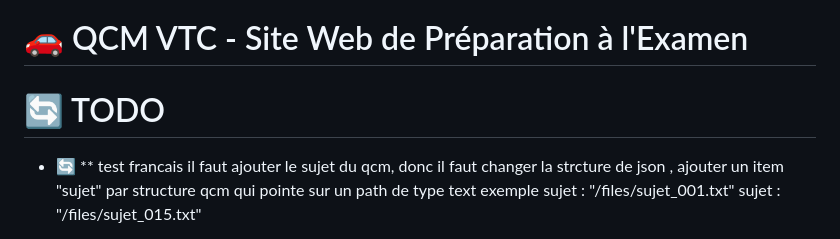
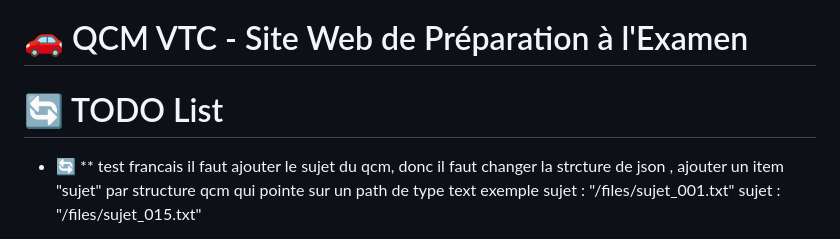
Before and after one commit to devops-aws-ci/examen-vtc-app, a Markdown page: readme.md, the part around the change. GitHub-like rendering.

Commit message:
TODO List coment

```diff
--- a/readme.md
+++ b/readme.md
@@ -1,7 +1,7 @@
 # 🚗 QCM VTC - Site Web de Préparation à l'Examen
 
 
-# 🔄 TODO
+# 🔄 TODO List
  - 🔄 ** test francais il faut ajouter le sujet du qcm, donc il faut changer la strcture de json ,
         ajouter un item "sujet" par structure qcm qui pointe sur un path de type text
         exemple
```
